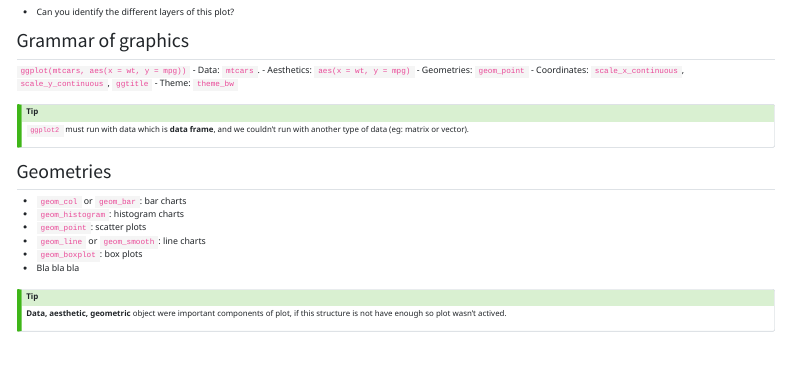
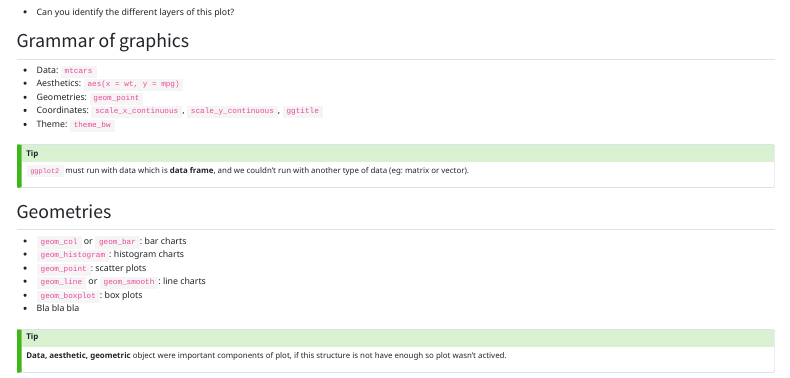
Before and after one commit to HCDC-GSCB/swaper, a Quarto document (r04.qmd): the page in a window 1100 px wide, from 2060 px down. Rendered offline with R 4.5, knitr and Pandoc in place of Quarto, with nearby package versions; menus at the side of the page are left out.

Commit message:
updated_v5

```diff
--- a/r04.qmd
+++ b/r04.qmd
@@ -87,7 +87,11 @@ ggplot(mtcars, aes(x = wt, y = mpg)) +
 
 ## Grammar of graphics
 
-`ggplot(mtcars, aes(x = wt, y = mpg))` - Data: `mtcars`. - Aesthetics: `aes(x = wt, y = mpg)` - Geometries: `geom_point` - Coordinates: `scale_x_continuous`, `scale_y_continuous`, `ggtitle` - Theme: `theme_bw`
+-   Data: `mtcars`
+-   Aesthetics: `aes(x = wt, y = mpg)`
+-   Geometries: `geom_point`
+-   Coordinates: `scale_x_continuous`, `scale_y_continuous`, `ggtitle`
+-   Theme: `theme_bw`
 
 ::: callout-tip
 `ggplot2` must run with data which is **data frame**, and we couldn't run with another type of data (eg: matrix or vector).
```
Also changed, not shown: docs/search.json, 1 other file.
